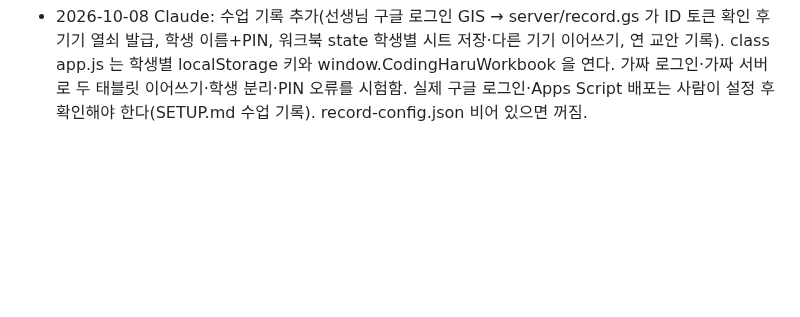
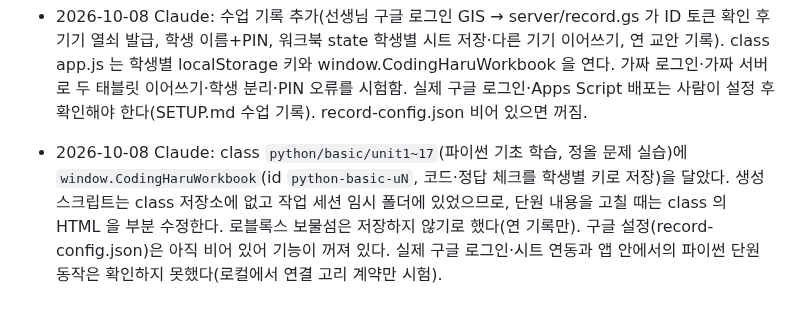
Before and after one commit to patrickdfg/codingharu-app, a Markdown page: AGENTS.md, the part around the change. Drawn GitHub-style; blank space fills up the shorter version.

Commit message:
진행 메모: 파이썬 기초 학습 수업 기록 연결

```diff
--- a/AGENTS.md
+++ b/AGENTS.md
@@ -108,3 +108,5 @@ curl -s https://patrickdfg.github.io/codingharu-app/version.json
   모바일 배치·기록 저장·검색·다운로드 링크·자료 보존 및 로컬 엔트리 20파일 열기 통과. 정맥 인식 완성본은 클릭 선택으로 보완했고 정답/오답 실행 확인. 실제 태블릿·공식 엔트리 앱 실행은 미확인; 상세는 class/work/cos2-02-verification.md.
 - 2026-10-08 Claude: 수업 기록 추가(선생님 구글 로그인 GIS → server/record.gs 가 ID 토큰 확인 후 기기 열쇠 발급, 학생 이름+PIN, 워크북 state 학생별 시트 저장·다른 기기 이어쓰기, 연 교안 기록). class app.js 는 학생별 localStorage 키와 window.CodingHaruWorkbook 을 연다.
   가짜 로그인·가짜 서버로 두 태블릿 이어쓰기·학생 분리·PIN 오류를 시험함. 실제 구글 로그인·Apps Script 배포는 사람이 설정 후 확인해야 한다(SETUP.md 수업 기록). record-config.json 비어 있으면 꺼짐.
+- 2026-10-08 Claude: class `python/basic/unit1~17`(파이썬 기초 학습, 정올 문제 실습)에 `window.CodingHaruWorkbook`(id `python-basic-uN`, 코드·정답 체크를 학생별 키로 저장)을 달았다. 생성 스크립트는 class 저장소에 없고 작업 세션 임시 폴더에 있었으므로, 단원 내용을 고칠 때는 class 의 HTML 을 부분 수정한다.
+  로블록스 보물섬은 저장하지 않기로 했다(연 기록만). 구글 설정(record-config.json)은 아직 비어 있어 기능이 꺼져 있다. 실제 구글 로그인·시트 연동과 앱 안에서의 파이썬 단원 동작은 확인하지 못했다(로컬에서 연결 고리 계약만 시험).
```
